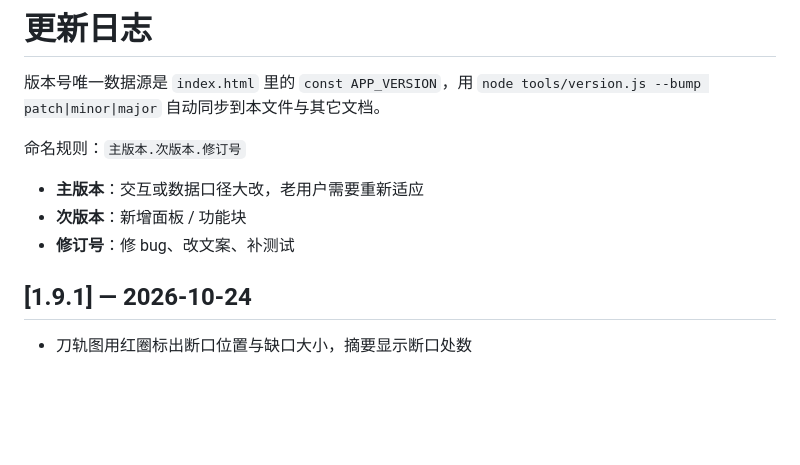
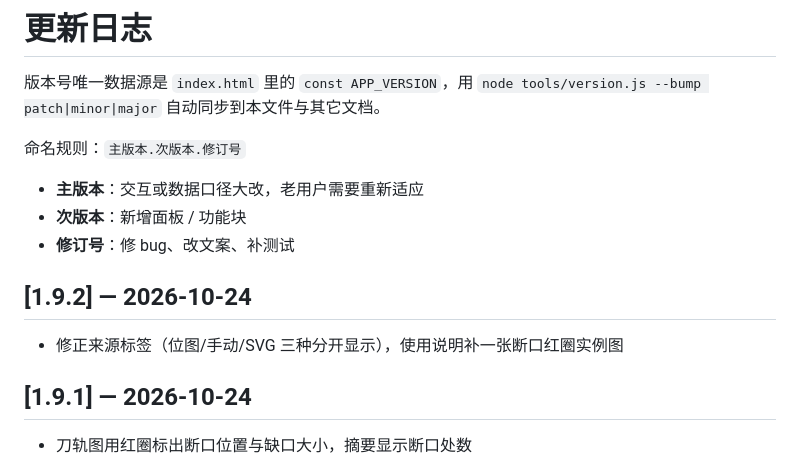
Before and after one commit to jfsite/fanc-milling-assistant, a Markdown page: CHANGELOG.md, the part around the change. Drawn GitHub-style; blank space fills up the shorter version.

```diff
--- a/CHANGELOG.md
+++ b/CHANGELOG.md
@@ -6,6 +6,10 @@
 - **主版本**：交互或数据口径大改，老用户需要重新适应
 - **次版本**：新增面板 / 功能块
 - **修订号**：修 bug、改文案、补测试
+
+## [1.9.2] — 2026-10-24
+
+- 修正来源标签（位图/手动/SVG 三种分开显示），使用说明补一张断口红圈实例图
 
 ## [1.9.1] — 2026-10-24
 
```
Also changed, not shown: HANDOVER.md (+1 -1 lines), docs/使用说明.md (+3 -1 lines), docs/img/gaps-real.png (added), 1 other file.
